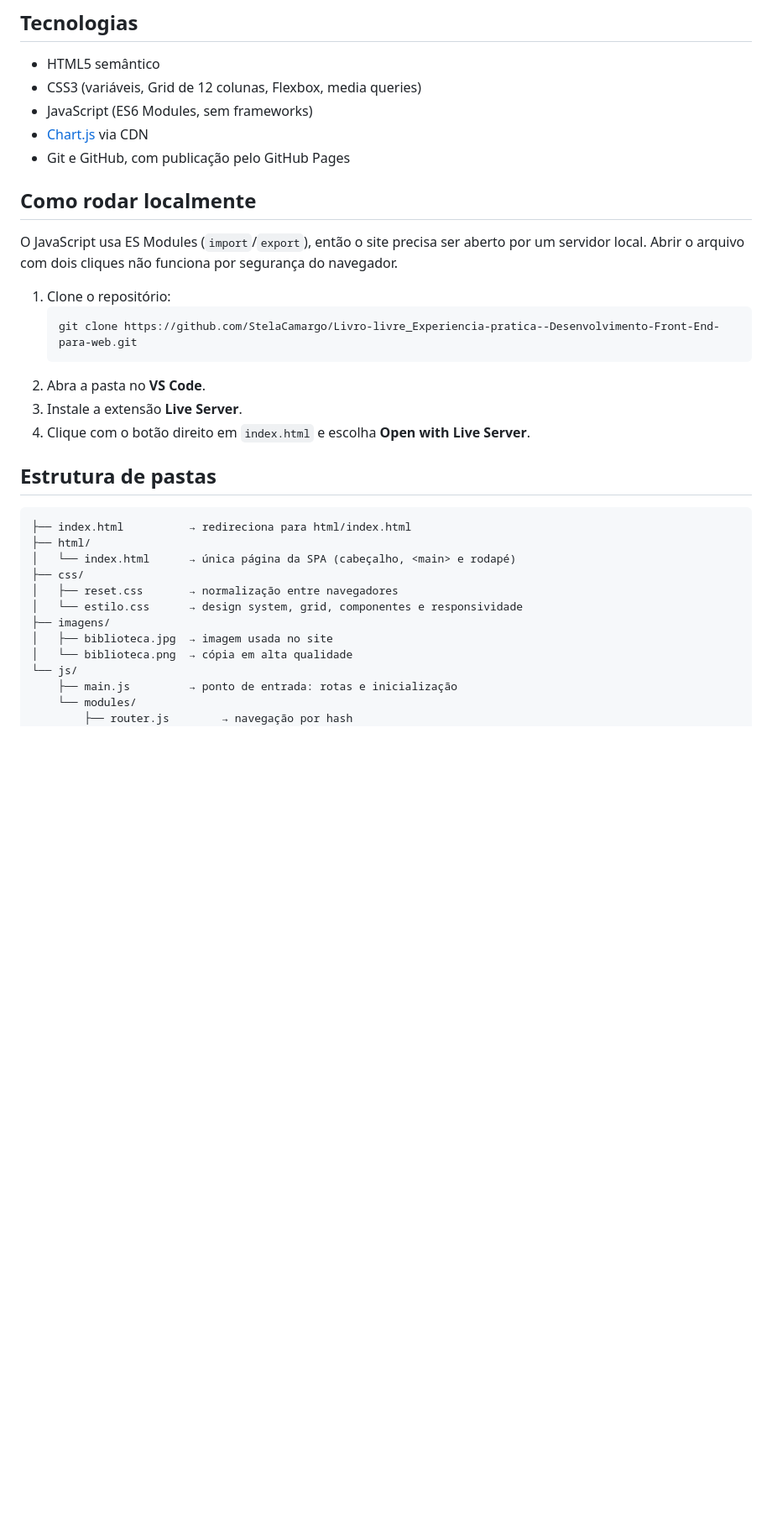
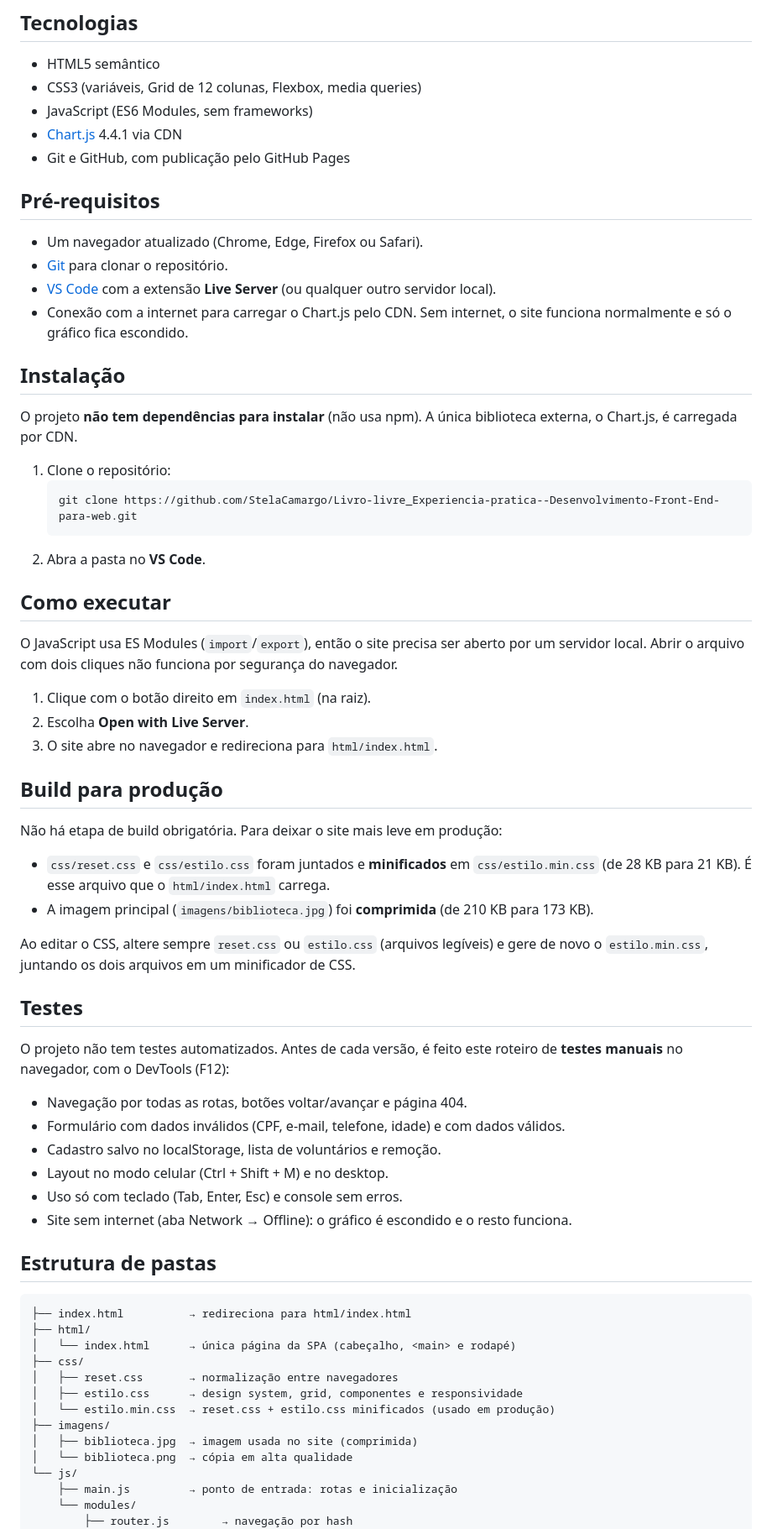
Before and after one commit to StelaCamargo/Livro-livre_Experiencia-pratica--Desenvolvimento-Front-End-para-web, a Markdown page: README.md, the part around one of its changes. Shown at 84% size. Rendered like a GitHub page; blank space fills up the shorter version.

Commit message:
docs: README com pre-requisitos, instalacao, build e testes

````diff
--- a/README.md
+++ b/README.md
@@ -25,20 +25,53 @@ Projeto desenvolvido nas Experiências Práticas da disciplina de **Desenvolvime
 - HTML5 semântico
 - CSS3 (variáveis, Grid de 12 colunas, Flexbox, media queries)
 - JavaScript (ES6 Modules, sem frameworks)
-- [Chart.js](https://www.chartjs.org/) via CDN
+- [Chart.js](https://www.chartjs.org/) 4.4.1 via CDN
 - Git e GitHub, com publicação pelo GitHub Pages
 
-## Como rodar localmente
+## Pré-requisitos
 
-O JavaScript usa ES Modules (`import`/`export`), então o site precisa ser aberto por um servidor local. Abrir o arquivo com dois cliques não funciona por segurança do navegador.
+- Um navegador atualizado (Chrome, Edge, Firefox ou Safari).
+- [Git](https://git-scm.com/) para clonar o repositório.
+- [VS Code](https://code.visualstudio.com/) com a extensão **Live Server** (ou qualquer outro servidor local).
+- Conexão com a internet para carregar o Chart.js pelo CDN. Sem internet, o site funciona normalmente e só o gráfico fica escondido.
+
+## Instalação
+
+O projeto **não tem dependências para instalar** (não usa npm). A única biblioteca externa, o Chart.js, é carregada por CDN.
 
 1. Clone o repositório:
    ```
    git clone https://github.com/StelaCamargo/Livro-livre_Experiencia-pratica--Desenvolvimento-Front-End-para-web.git
    ```
 2. Abra a pasta no **VS Code**.
-3. Instale a extensão **Live Server**.
-4. Clique com o botão direito em `index.html` e escolha **Open with Live Server**.
+
+## Como executar
+
+O JavaScript usa ES Modules (`import`/`export`), então o site precisa ser aberto por um servidor local. Abrir o arquivo com dois cliques não funciona por segurança do navegador.
+
+1. Clique com o botão direito em `index.html` (na raiz).
+2. Escolha **Open with Live Server**.
+3. O site abre no navegador e redireciona para `html/index.html`.
+
+## Build para produção
+
+Não há etapa de build obrigatória. Para deixar o site mais leve em produção:
+
+- `css/reset.css` e `css/estilo.css` foram juntados e **minificados** em `css/estilo.min.css` (de 28 KB para 21 KB). É esse arquivo que o `html/index.html` carrega.
+- A imagem principal (`imagens/biblioteca.jpg`) foi **comprimida** (de 210 KB para 173 KB).
+
+Ao editar o CSS, altere sempre `reset.css` ou `estilo.css` (arquivos legíveis) e gere de novo o `estilo.min.css`, juntando os dois arquivos em um minificador de CSS.
+
+## Testes
+
+O projeto não tem testes automatizados. Antes de cada versão, é feito este roteiro de **testes manuais** no navegador, com o DevTools (F12):
+
+- Navegação por todas as rotas, botões voltar/avançar e página 404.
+- Formulário com dados inválidos (CPF, e-mail, telefone, idade) e com dados válidos.
+- Cadastro salvo no localStorage, lista de voluntários e remoção.
+- Layout no modo celular (Ctrl + Shift + M) e no desktop.
+- Uso só com teclado (Tab, Enter, Esc) e console sem erros.
+- Site sem internet (aba Network → Offline): o gráfico é escondido e o resto funciona.
 
 ## Estrutura de pastas
 
@@ -48,9 +81,10 @@ O JavaScript usa ES Modules (`import`/`export`), então o site precisa ser abert
 │   └── index.html      → única página da SPA (cabeçalho, <main> e rodapé)
 ├── css/
 │   ├── reset.css       → normalização entre navegadores
-│   └── estilo.css      → design system, grid, componentes e responsividade
+│   ├── estilo.css      → design system, grid, componentes e responsividade
+│   └── estilo.min.css  → reset.css + estilo.css minificados (usado em produção)
 ├── imagens/
-│   ├── biblioteca.jpg  → imagem usada no site
+│   ├── biblioteca.jpg  → imagem usada no site (comprimida)
 │   └── biblioteca.png  → cópia em alta qualidade
 └── js/
     ├── main.js         → ponto de entrada: rotas e inicialização
````
Also changed, not shown: other parts of README.md (+1 -1 lines).
